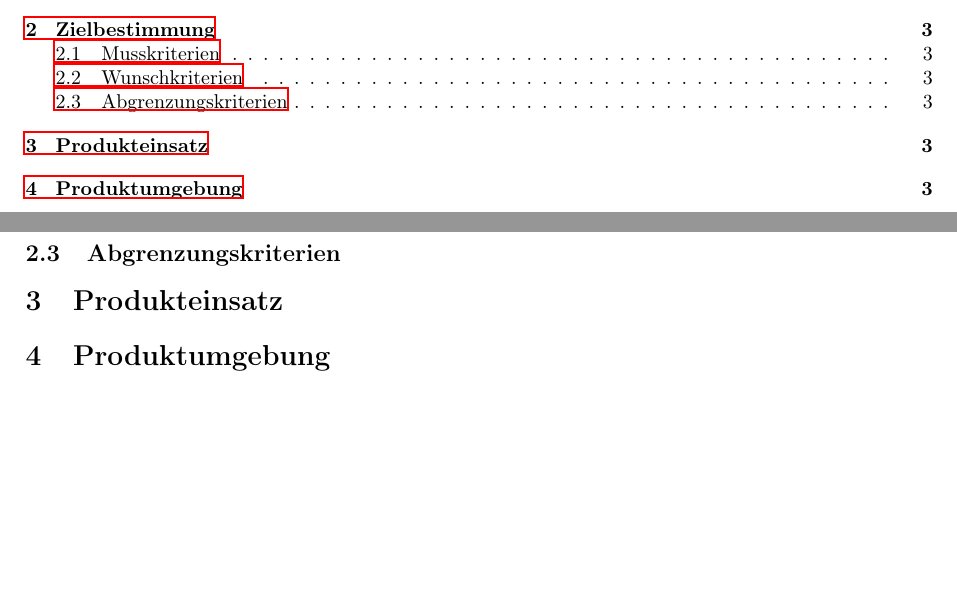
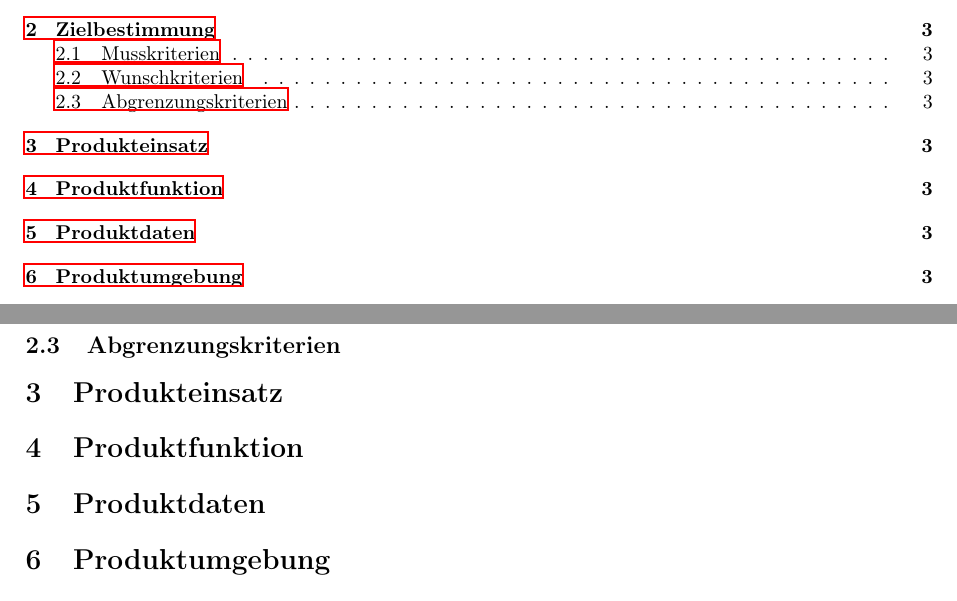
Before and after one commit to niklasb/pse-broadcast-encryption, a LaTeX document (pflichtenheft/pflichtenheft.tex): two parts of pages 2 and 3 of 6, joined at a grey line, cut so that both start at the same text, the shorter picture padded with empty space. Compiled offline with LaTeX, dvips and Ghostscript.

Commit message:
pflichtenheft: Inhaltsverzeichnis ergänzt.

```diff
--- a/pflichtenheft/pflichtenheft.tex
+++ b/pflichtenheft/pflichtenheft.tex
@@ -74,6 +74,8 @@
 \subsection{Wunschkriterien}
 \subsection{Abgrenzungskriterien}
 \section{Produkteinsatz}
+\section{Produktfunktion}
+\section{Produktdaten}
 \section{Produktumgebung}
 \section{Systemmodell}
 \section{Produktleistung}
```
